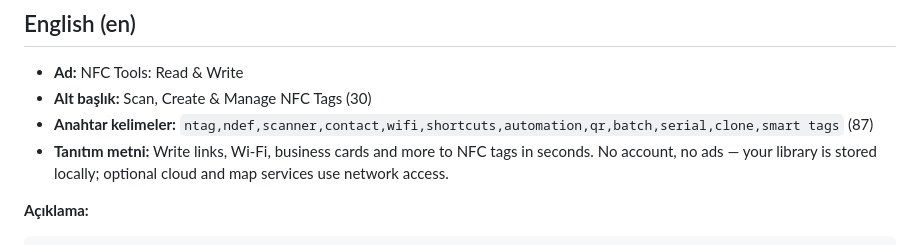
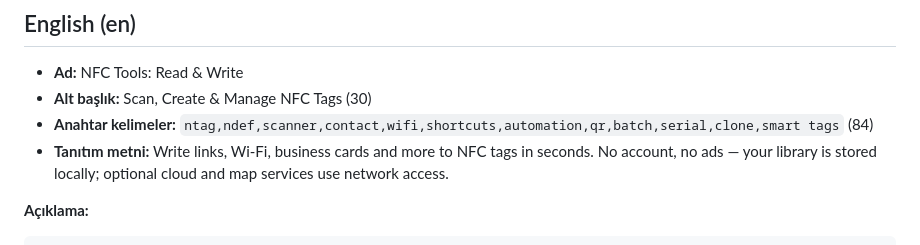
Before and after one commit to Bluetwinklez/app-, a Markdown page: docs/STORE_LISTING.md, the part around the change. Rendered like a GitHub page.

```diff
--- a/docs/STORE_LISTING.md
+++ b/docs/STORE_LISTING.md
@@ -34,7 +34,7 @@ Gizlilik: Hesap, reklam veya takip yok. Harita ve isteğe bağlı bulut özellik
 
 - **Ad:** NFC Tools: Read & Write
 - **Alt başlık:** Scan, Create & Manage NFC Tags (30)
-- **Anahtar kelimeler:** `ntag,ndef,scanner,contact,wifi,shortcuts,automation,qr,batch,serial,clone,smart tags` (87)
+- **Anahtar kelimeler:** `ntag,ndef,scanner,contact,wifi,shortcuts,automation,qr,batch,serial,clone,smart tags` (84)
 - **Tanıtım metni:** Write links, Wi-Fi, business cards and more to NFC tags in seconds. No account, no ads — your library is stored locally; optional cloud and map services use network access.
 
 **Açıklama:**
```
